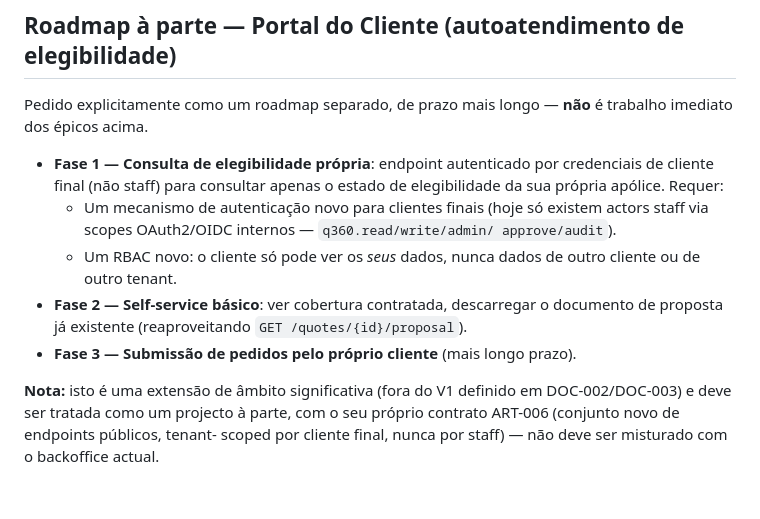
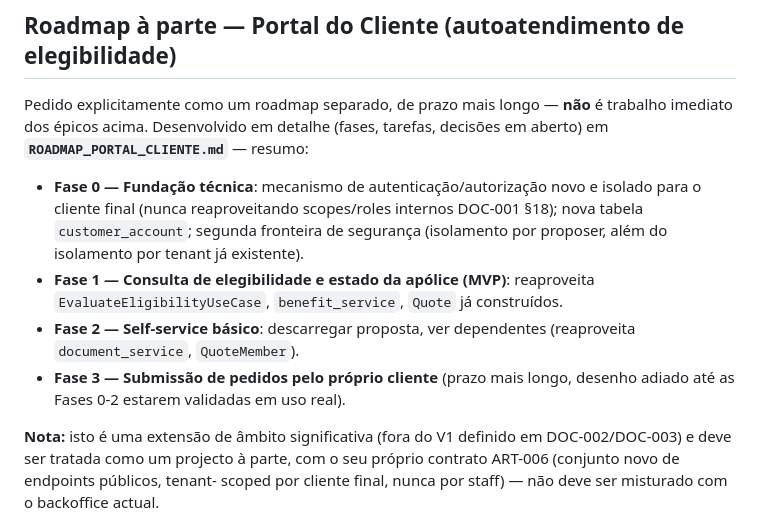
Before and after one commit to nduenga/Q360-Linha-Saude-backend, a Markdown page: ROADMAP_ANGOLA_CUSTOMIZATION.md, the part around the change. Rendered like a GitHub page; blank space fills up the shorter version.

```diff
--- a/ROADMAP_ANGOLA_CUSTOMIZATION.md
+++ b/ROADMAP_ANGOLA_CUSTOMIZATION.md
@@ -326,20 +326,21 @@ Set, Rule Version, Document Template Version) — ✅ concluído
 ## Roadmap à parte — Portal do Cliente (autoatendimento de elegibilidade)
 
 Pedido explicitamente como um roadmap separado, de prazo mais longo — **não**
-é trabalho imediato dos épicos acima.
+é trabalho imediato dos épicos acima. Desenvolvido em detalhe (fases,
+tarefas, decisões em aberto) em **`ROADMAP_PORTAL_CLIENTE.md`** — resumo:
 
-- **Fase 1 — Consulta de elegibilidade própria**: endpoint autenticado por
-  credenciais de cliente final (não staff) para consultar apenas o estado
-  de elegibilidade da sua própria apólice. Requer:
-  - Um mecanismo de autenticação novo para clientes finais (hoje só existem
-    actors staff via scopes OAuth2/OIDC internos — `q360.read/write/admin/
-    approve/audit`).
-  - Um RBAC novo: o cliente só pode ver os *seus* dados, nunca dados de
-    outro cliente ou de outro tenant.
-- **Fase 2 — Self-service básico**: ver cobertura contratada, descarregar o
-  documento de proposta já existente (reaproveitando
-  `GET /quotes/{id}/proposal`).
-- **Fase 3 — Submissão de pedidos pelo próprio cliente** (mais longo prazo).
+- **Fase 0 — Fundação técnica**: mecanismo de autenticação/autorização
+  novo e isolado para o cliente final (nunca reaproveitando scopes/roles
+  internos DOC-001 §18); nova tabela `customer_account`; segunda
+  fronteira de segurança (isolamento por proposer, além do isolamento por
+  tenant já existente).
+- **Fase 1 — Consulta de elegibilidade e estado da apólice (MVP)**:
+  reaproveita `EvaluateEligibilityUseCase`, `benefit_service`, `Quote`
+  já construídos.
+- **Fase 2 — Self-service básico**: descarregar proposta, ver
+  dependentes (reaproveita `document_service`, `QuoteMember`).
+- **Fase 3 — Submissão de pedidos pelo próprio cliente** (prazo mais
+  longo, desenho adiado até as Fases 0-2 estarem validadas em uso real).
 
 **Nota:** isto é uma extensão de âmbito significativa (fora do V1 definido
 em DOC-002/DOC-003) e deve ser tratada como um projecto à parte, com o seu
```
Also changed, not shown: GUIA_TESTES.md (added, +391 -0 lines), ROADMAP_PORTAL_CLIENTE.md (added, +220 -0 lines).
